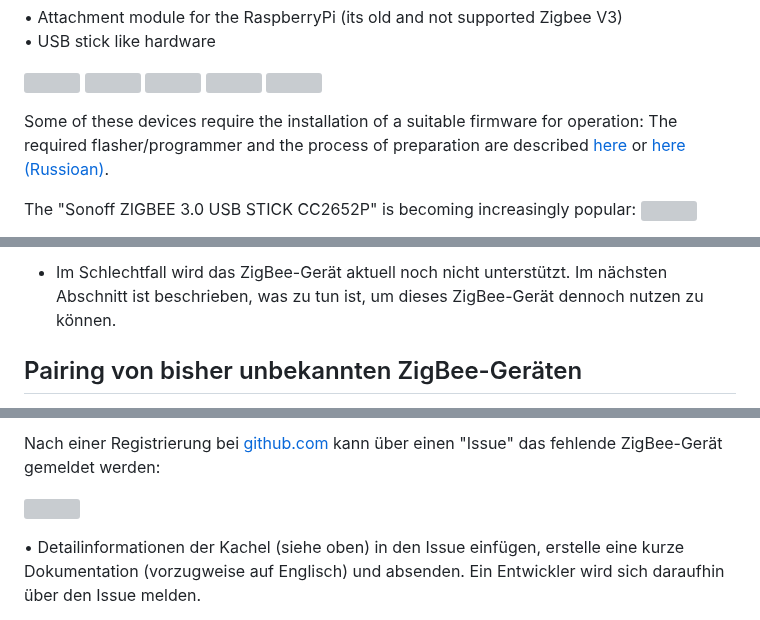
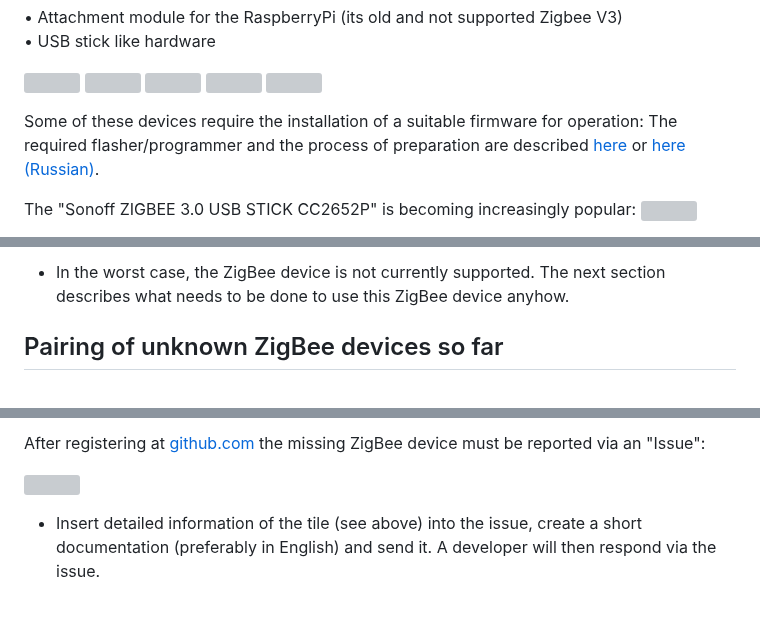
Before and after one commit to ioBroker/ioBroker.zigbee, a Markdown page: docs/en/readme.md, 3 parts joined by grey strips. GitHub-like rendering; grey boxes are pictures that could not be loaded.

```diff
--- a/docs/en/readme.md
+++ b/docs/en/readme.md
@@ -15,7 +15,7 @@ Additional hardware is required for the coordinator (see above), which enables c
 
 
 Some of these devices require the installation of a suitable firmware for operation:
-The required flasher/programmer and the process of preparation are described [here](https://github.com/Koenkk/zigbee2mqtt/wiki/Getting-started) or [here (Russioan)](https://github.com/kirovilya/ioBroker.zigbee/wiki/%D0%9F%D1%80%D0%BE%D1%88%D0%B8%D0%B2%D0%BA%D0%B0).
+The required flasher/programmer and the process of preparation are described [here](https://github.com/Koenkk/zigbee2mqtt/wiki/Getting-started) or [here (Russian)](https://github.com/kirovilya/ioBroker.zigbee/wiki/%D0%9F%D1%80%D0%BE%D1%88%D0%B8%D0%B2%D0%BA%D0%B0).
 
 The "Sonoff ZIGBEE 3.0 USB STICK CC2652P" is becoming increasingly popular:
 ![](../de/img/sonoff.png)
@@ -80,5 +79,5 @@ Das zu koppelnde Gerät muss vom ioBroker ZigBee-Adapter unterstützt werden. Im
 
-   - Im Schlechtfall wird das ZigBee-Gerät aktuell noch nicht unterstützt. Im nächsten Abschnitt ist beschrieben, was zu tun ist, um dieses ZigBee-Gerät dennoch nutzen zu können.
+   - In the worst case, the ZigBee device is not currently supported. The next section describes what needs to be done to use this ZigBee device anyhow.
 
-## Pairing von bisher unbekannten ZigBee-Geräten
+## Pairing of unknown ZigBee devices so far
 
@@ -91,3 +90,3 @@ Durch Drehen dieser Kachel erhält man Detailinformationen zu dem ZigBee-Gerät:
 
-Nach einer Registrierung bei [github.com](https://github.com/ioBroker/ioBroker.zigbee/issues) kann über einen "Issue" das fehlende ZigBee-Gerät gemeldet werden:
+After registering at [github.com](https://github.com/ioBroker/ioBroker.zigbee/issues) the missing ZigBee device must be reported via an "Issue":
 
@@ -95,3 +94,3 @@ Nach einer Registrierung bei [github.com](https://github.com/ioBroker/ioBroker.z
 
-•	Detailinformationen der Kachel (siehe oben) in den Issue einfügen, erstelle eine kurze Dokumentation (vorzugweise auf Englisch) und absenden. Ein Entwickler wird sich daraufhin über den Issue melden.
+   - Insert detailed information of the tile (see above) into the issue, create a short documentation (preferably in English) and send it. A developer will then respond via the issue.
 
```
Also changed, not shown: other parts of docs/en/readme.md (+54 -53 lines).
